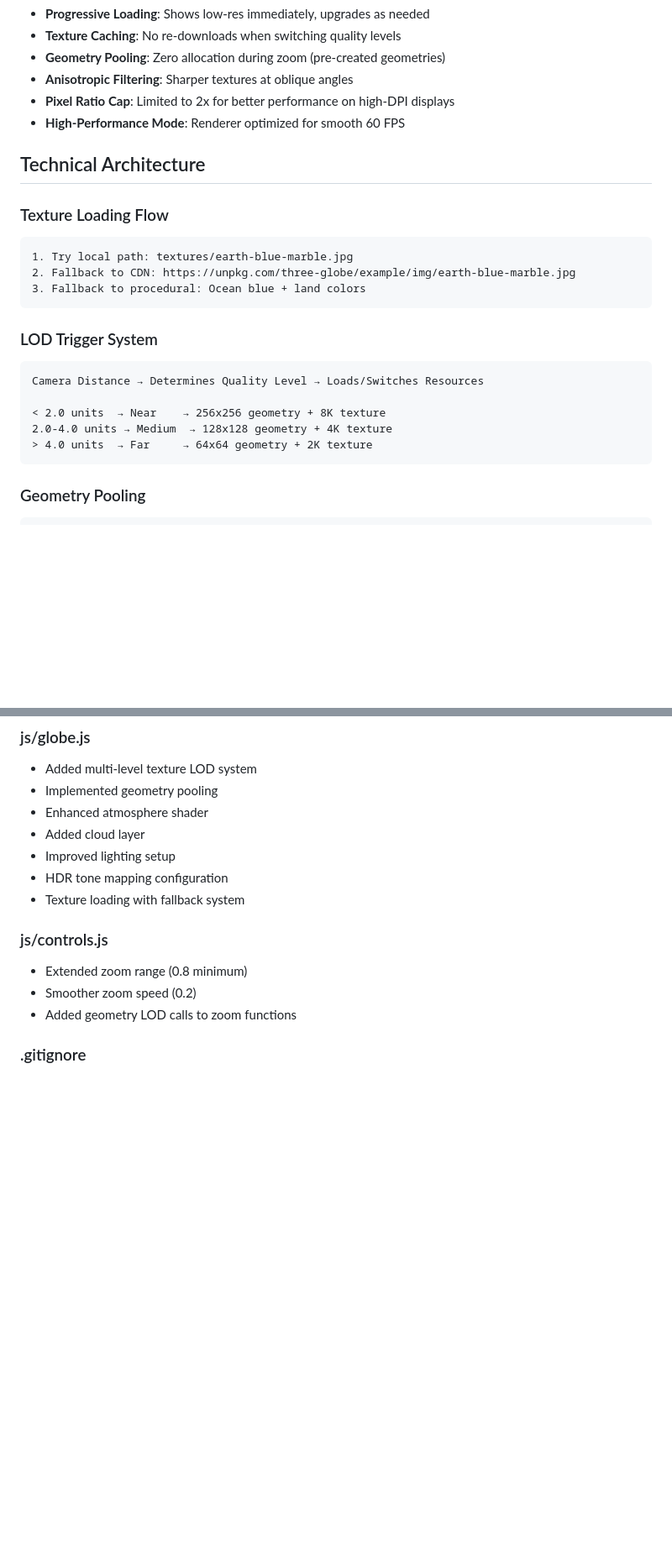
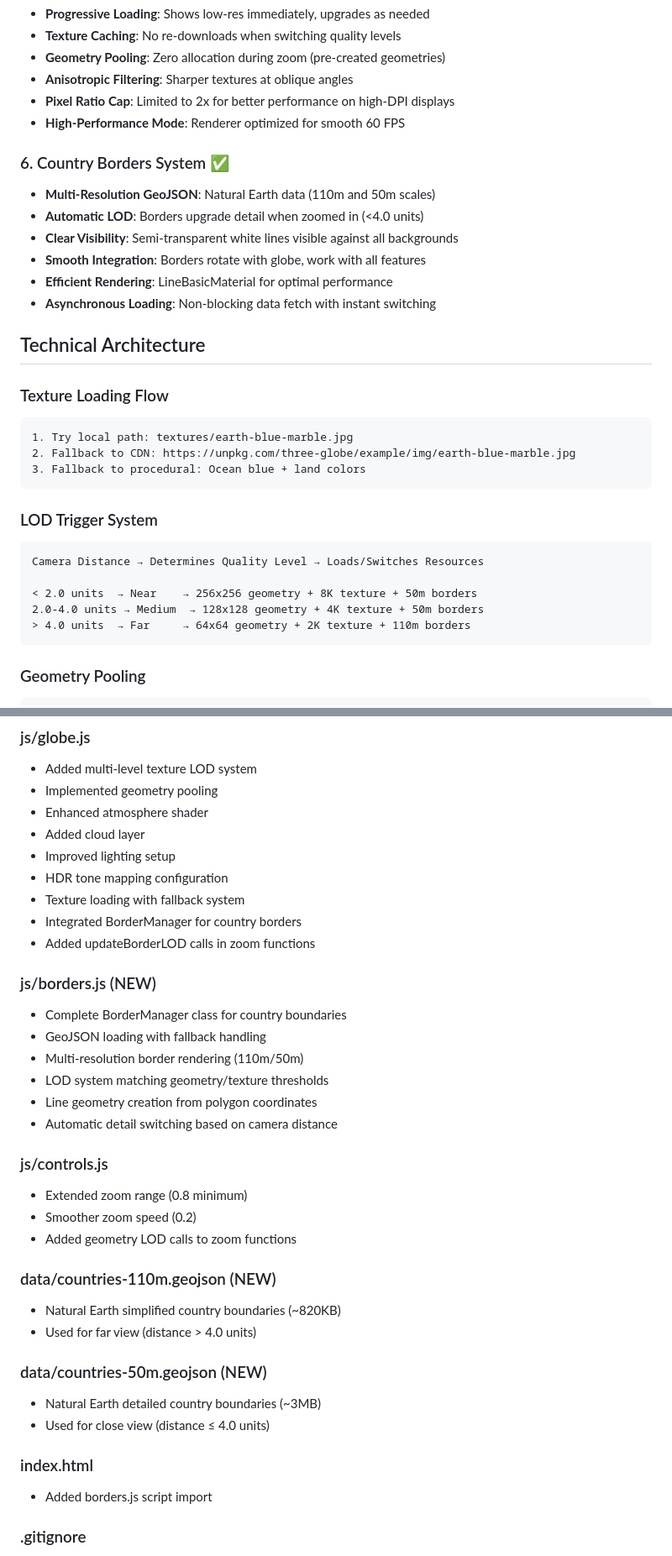
Before and after one commit to tabwwwq/3d-globus-news-cite, a Markdown page: IMPLEMENTATION_SUMMARY.md, 2 parts joined by grey strips. Shown at 84% size. Rendered like a GitHub page; blank space fills up the shorter version.

````diff
--- a/IMPLEMENTATION_SUMMARY.md
+++ b/IMPLEMENTATION_SUMMARY.md
@@ -52,6 +52,14 @@ This document summarizes the comprehensive quality improvements made to the 3D g
 - **Pixel Ratio Cap**: Limited to 2x for better performance on high-DPI displays
 - **High-Performance Mode**: Renderer optimized for smooth 60 FPS
 
+### 6. Country Borders System ✅
+- **Multi-Resolution GeoJSON**: Natural Earth data (110m and 50m scales)
+- **Automatic LOD**: Borders upgrade detail when zoomed in (<4.0 units)
+- **Clear Visibility**: Semi-transparent white lines visible against all backgrounds
+- **Smooth Integration**: Borders rotate with globe, work with all features
+- **Efficient Rendering**: LineBasicMaterial for optimal performance
+- **Asynchronous Loading**: Non-blocking data fetch with instant switching
+
 ## Technical Architecture
 
 ### Texture Loading Flow
@@ -65,9 +73,9 @@ This document summarizes the comprehensive quality improvements made to the 3D g
 ```
 Camera Distance → Determines Quality Level → Loads/Switches Resources
 
-< 2.0 units  → Near    → 256x256 geometry + 8K texture
-2.0-4.0 units → Medium  → 128x128 geometry + 4K texture
-> 4.0 units  → Far     → 64x64 geometry + 2K texture
+< 2.0 units  → Near    → 256x256 geometry + 8K texture + 50m borders
+2.0-4.0 units → Medium  → 128x128 geometry + 4K texture + 50m borders
+> 4.0 units  → Far     → 64x64 geometry + 2K texture + 110m borders
 ```
 
 ### Geometry Pooling
@@ -93,11 +101,32 @@ globe.geometry = geometryPool[targetLevel];
 - Improved lighting setup
 - HDR tone mapping configuration
 - Texture loading with fallback system
+- Integrated BorderManager for country borders
+- Added updateBorderLOD calls in zoom functions
+
+### js/borders.js (NEW)
+- Complete BorderManager class for country boundaries
+- GeoJSON loading with fallback handling
+- Multi-resolution border rendering (110m/50m)
+- LOD system matching geometry/texture thresholds
+- Line geometry creation from polygon coordinates
+- Automatic detail switching based on camera distance
 
 ### js/controls.js
 - Extended zoom range (0.8 minimum)
 - Smoother zoom speed (0.2)
 - Added geometry LOD calls to zoom functions
+
+### data/countries-110m.geojson (NEW)
+- Natural Earth simplified country boundaries (~820KB)
+- Used for far view (distance > 4.0 units)
+
+### data/countries-50m.geojson (NEW)
+- Natural Earth detailed country boundaries (~3MB)
+- Used for close view (distance ≤ 4.0 units)
+
+### index.html
+- Added borders.js script import
 
 ### .gitignore
 - Exclude large texture files
````
Also changed, not shown: other parts of IMPLEMENTATION_SUMMARY.md (+23 -9 lines).
